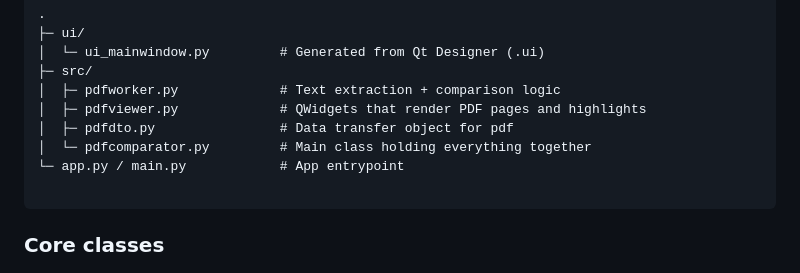
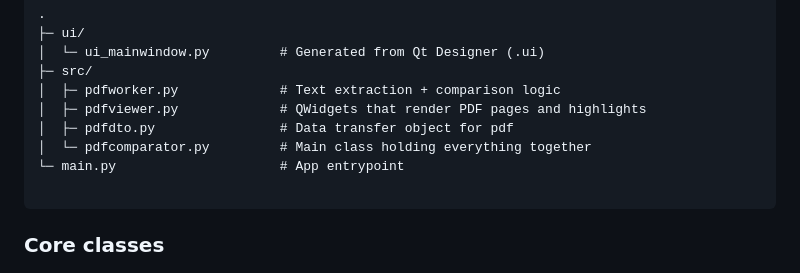
Before and after one commit to martasekk/PDF-comparator, a Markdown page: README.md, the part around the change. Rendered like a GitHub page.

```diff
--- a/README.md
+++ b/README.md
@@ -96,7 +96,7 @@ pip install PySide6
 │  ├─ pdfviewer.py             # QWidgets that render PDF pages and highlights
 │  ├─ pdfdto.py                # Data transfer object for pdf
 │  └─ pdfcomparator.py         # Main class holding everything together
-└─ app.py / main.py            # App entrypoint
+└─ main.py                     # App entrypoint
 
 </code></pre>
 
```
